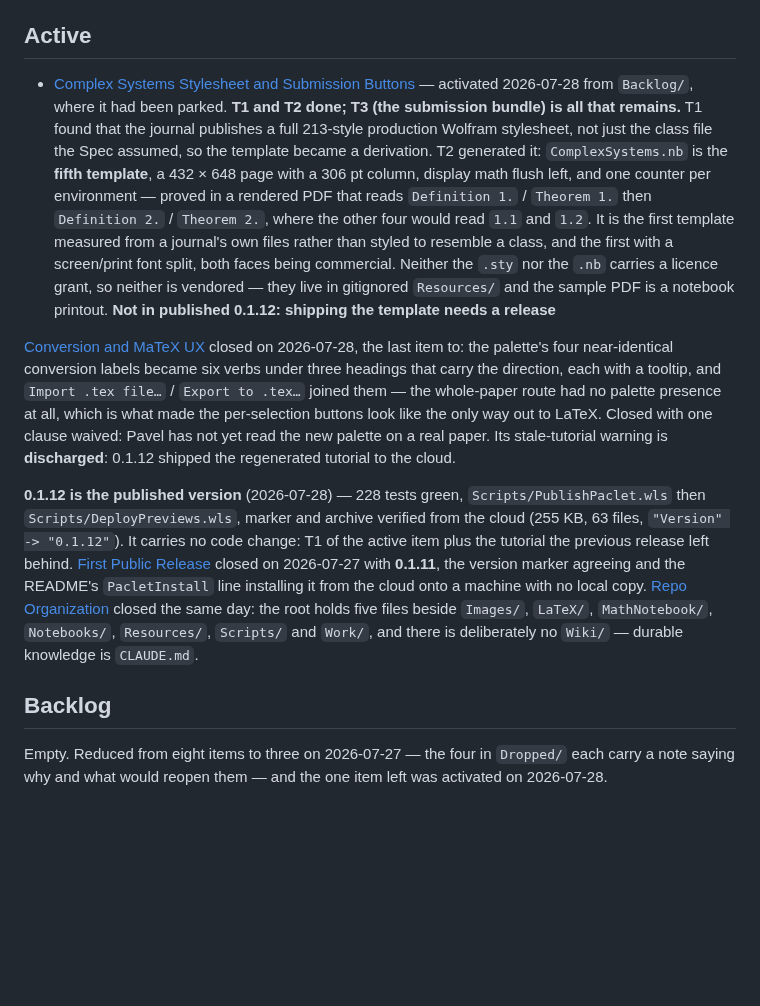
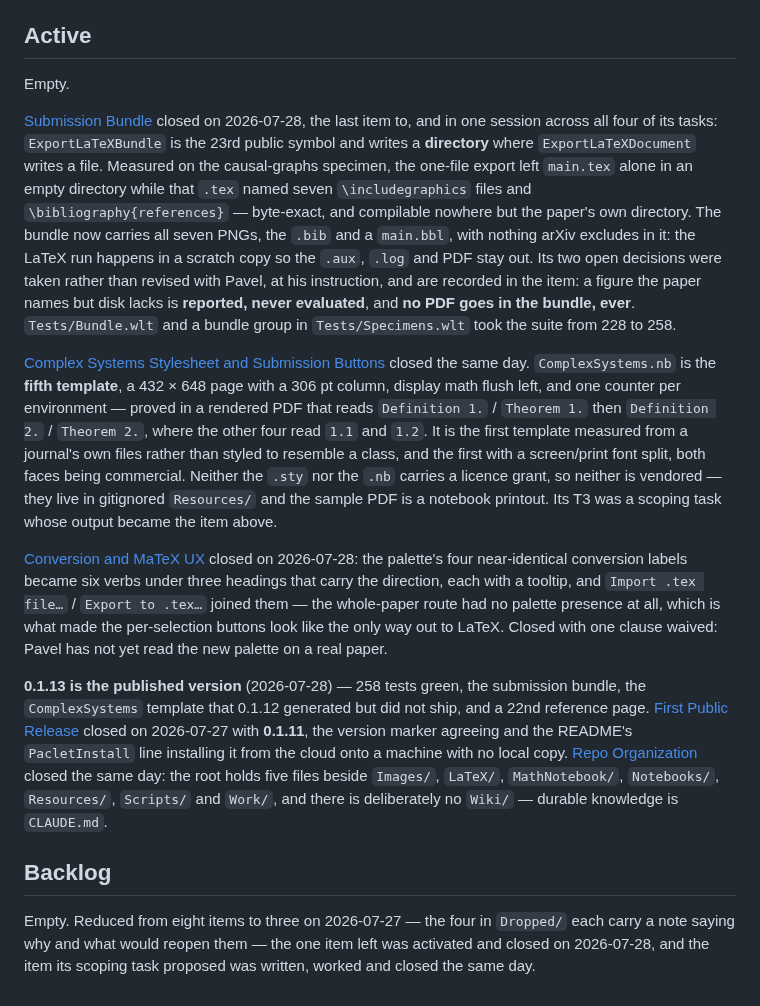
Before and after one commit to WolframInstitute/MathNotebook, a Markdown page: Work/README.md, the part around the change. GitHub-like rendering; blank space fills up the shorter version.

```diff
--- a/Work/README.md
+++ b/Work/README.md
@@ -21,36 +21,45 @@ item — clean context per task is the whole point. Use `/work` to create a new
 
 ## Active
 
-- [Complex Systems Stylesheet and Submission Buttons](Active/JournalSubmission.md) — activated 2026-07-28 from
-  `Backlog/`, where it had been parked. **T1 and T2 done; T3 (the submission bundle) is all that remains.**
-  T1 found that the journal publishes a full 213-style production Wolfram stylesheet, not just the class file the
-  Spec assumed, so the template became a derivation. T2 generated it: `ComplexSystems.nb` is the **fifth
-  template**, a 432 × 648 page with a 306 pt column, display math flush left, and one counter per environment —
-  proved in a rendered PDF that reads `Definition 1.` / `Theorem 1.` then `Definition 2.` / `Theorem 2.`, where
-  the other four would read `1.1` and `1.2`. It is the first template measured from a journal's own files rather
-  than styled to resemble a class, and the first with a screen/print font split, both faces being commercial.
-  Neither the `.sty` nor the `.nb` carries a licence grant, so neither is vendored — they live in gitignored
-  `Resources/` and the sample PDF is a notebook printout. **Not in published 0.1.12: shipping the template needs
-  a release**
+Empty.
 
-[Conversion and MaTeX UX](Done/2026-07-28-ConversionUX.md) closed on 2026-07-28, the last item to:
-the palette's four near-identical conversion labels became six verbs under three headings that carry
-the direction, each with a tooltip, and `Import .tex file…` / `Export to .tex…` joined them — the
-whole-paper route had no palette presence at all, which is what made the per-selection buttons look
-like the only way out to LaTeX. Closed with one clause waived: Pavel has not yet read the new palette
-on a real paper. Its stale-tutorial warning is **discharged**: 0.1.12 shipped the regenerated tutorial
-to the cloud.
+[Submission Bundle](Done/2026-07-28-SubmissionBundle.md) closed on 2026-07-28, the last item to, and in
+one session across all four of its tasks: `ExportLaTeXBundle` is the 23rd public symbol and writes a
+**directory** where `ExportLaTeXDocument` writes a file. Measured on the causal-graphs specimen, the
+one-file export left `main.tex` alone in an empty directory while that `.tex` named seven
+`\includegraphics` files and `\bibliography{references}` — byte-exact, and compilable nowhere but the
+paper's own directory. The bundle now carries all seven PNGs, the `.bib` and a `main.bbl`, with nothing
+arXiv excludes in it: the LaTeX run happens in a scratch copy so the `.aux`, `.log` and PDF stay out.
+Its two open decisions were taken rather than revised with Pavel, at his instruction, and are recorded
+in the item: a figure the paper names but disk lacks is **reported, never evaluated**, and **no PDF goes
+in the bundle, ever**. `Tests/Bundle.wlt` and a bundle group in `Tests/Specimens.wlt` took the suite from
+228 to 258.
 
-**0.1.12 is the published version** (2026-07-28) — 228 tests green, `Scripts/PublishPaclet.wls` then
-`Scripts/DeployPreviews.wls`, marker and archive verified from the cloud (255 KB, 63 files,
-`"Version" -> "0.1.12"`). It carries no code change: T1 of the active item plus the tutorial the
-previous release left behind. [First Public Release](Done/2026-07-27-Release.md) closed on 2026-07-27
-with **0.1.11**, the version marker agreeing and the README's `PacletInstall` line installing it from
-the cloud onto a machine with no local copy. [Repo Organization](Done/2026-07-27-RepoOrganization.md) closed the same day: the root holds
-five files beside `Images/`, `LaTeX/`, `MathNotebook/`, `Notebooks/`, `Resources/`, `Scripts/` and
+[Complex Systems Stylesheet and Submission Buttons](Done/2026-07-28-JournalSubmission.md) closed the same
+day. `ComplexSystems.nb` is the **fifth template**, a 432 × 648 page with a 306 pt column, display math
+flush left, and one counter per environment — proved in a rendered PDF that reads `Definition 1.` /
+`Theorem 1.` then `Definition 2.` / `Theorem 2.`, where the other four read `1.1` and `1.2`. It is the
+first template measured from a journal's own files rather than styled to resemble a class, and the first
+with a screen/print font split, both faces being commercial. Neither the `.sty` nor the `.nb` carries a
+licence grant, so neither is vendored — they live in gitignored `Resources/` and the sample PDF is a
+notebook printout. Its T3 was a scoping task whose output became the item above.
+
+[Conversion and MaTeX UX](Done/2026-07-28-ConversionUX.md) closed on 2026-07-28: the palette's four
+near-identical conversion labels became six verbs under three headings that carry the direction, each
+with a tooltip, and `Import .tex file…` / `Export to .tex…` joined them — the whole-paper route had no
+palette presence at all, which is what made the per-selection buttons look like the only way out to
+LaTeX. Closed with one clause waived: Pavel has not yet read the new palette on a real paper.
+
+**0.1.13 is the published version** (2026-07-28) — 258 tests green, the submission bundle, the
+`ComplexSystems` template that 0.1.12 generated but did not ship, and a 22nd reference page.
+[First Public Release](Done/2026-07-27-Release.md) closed on 2026-07-27 with **0.1.11**, the version
+marker agreeing and the README's `PacletInstall` line installing it from the cloud onto a machine with
+no local copy. [Repo Organization](Done/2026-07-27-RepoOrganization.md) closed the same day: the root
+holds five files beside `Images/`, `LaTeX/`, `MathNotebook/`, `Notebooks/`, `Resources/`, `Scripts/` and
 `Work/`, and there is deliberately no `Wiki/` — durable knowledge is `CLAUDE.md`.
 
 ## Backlog
 
 Empty. Reduced from eight items to three on 2026-07-27 — the four in `Dropped/` each carry a note
-saying why and what would reopen them — and the one item left was activated on 2026-07-28.
+saying why and what would reopen them — the one item left was activated and closed on 2026-07-28, and
+the item its scoping task proposed was written, worked and closed the same day.
```
Also changed, not shown: CLAUDE.md (+9 -3 lines), README.md (+4 -0 lines), Work/Backlog/SubmissionBundle.md (deleted, +0 -72 lines), Work/Done/2026-07-28-SubmissionBundle.md (added, +129 -0 lines), Images/Palette.png, 14 other files.
